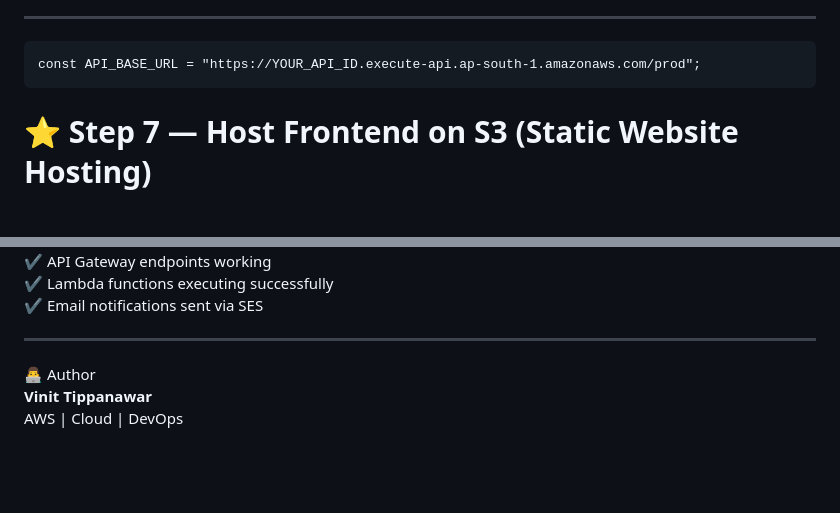
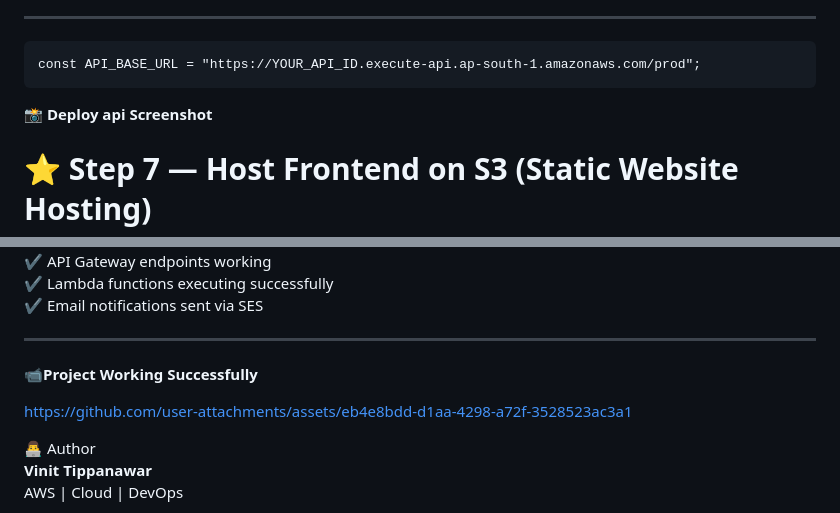
Before and after one commit to vinittippanawar/click-clean-waste-reporting, a Markdown page: README.md, 2 parts joined by grey strips. GitHub-like rendering; blank space fills up the shorter version.

````diff
--- a/README.md
+++ b/README.md
@@ -525,6 +550,8 @@ Choose:
 ```
 const API_BASE_URL = "https://YOUR_API_ID.execute-api.ap-south-1.amazonaws.com/prod";
 ```
+ **📸 Deploy api Screenshot**
+
 
 # ⭐ Step 7 — Host Frontend on S3 (Static Website Hosting)
 
@@ -655,6 +697,9 @@ Note:
 ✔ Email notifications sent via SES
 
 ---
+**📹Project Working Successfully**
+
+https://github.com/user-attachments/assets/eb4e8bdd-d1aa-4298-a72f-3528523ac3a1
 
 👨‍💻 Author
 **Vinit Tippanawar**
````
Also changed, not shown: other parts of README.md (+40 -0 lines).
